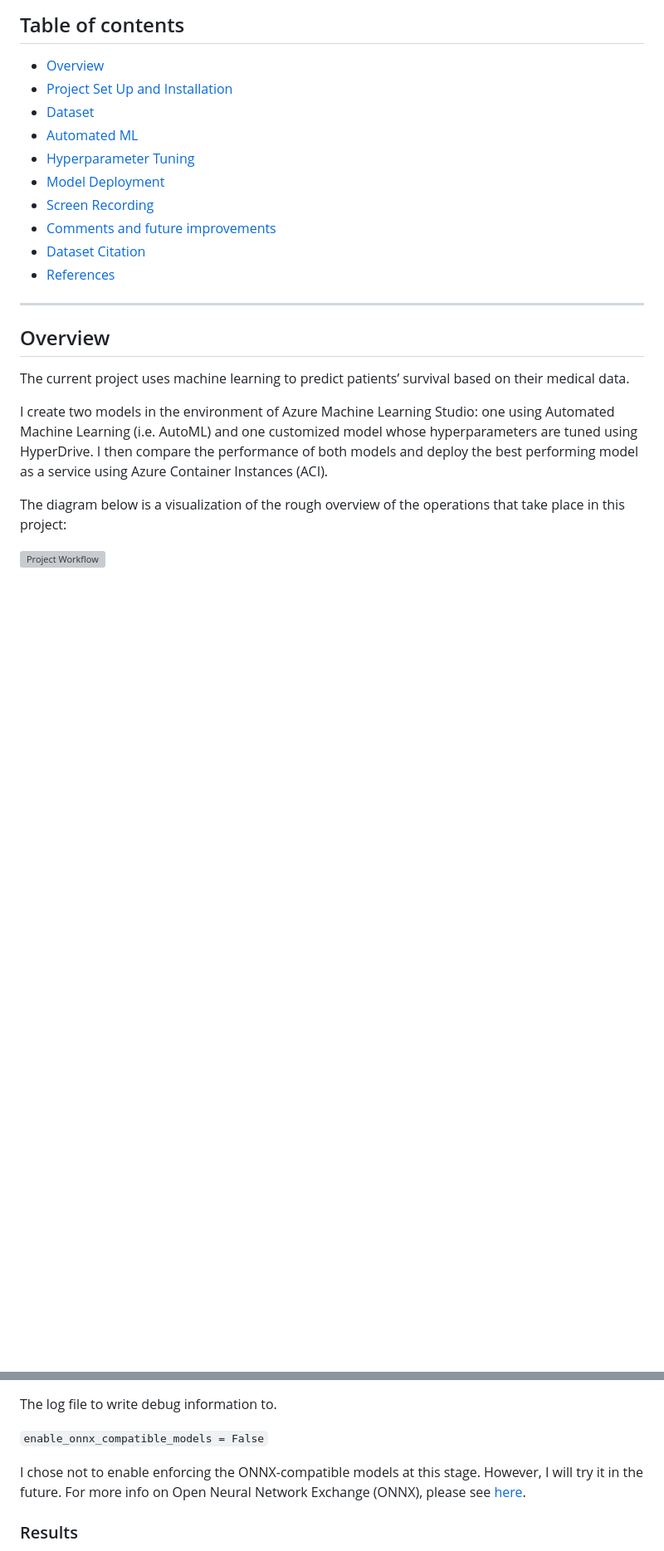
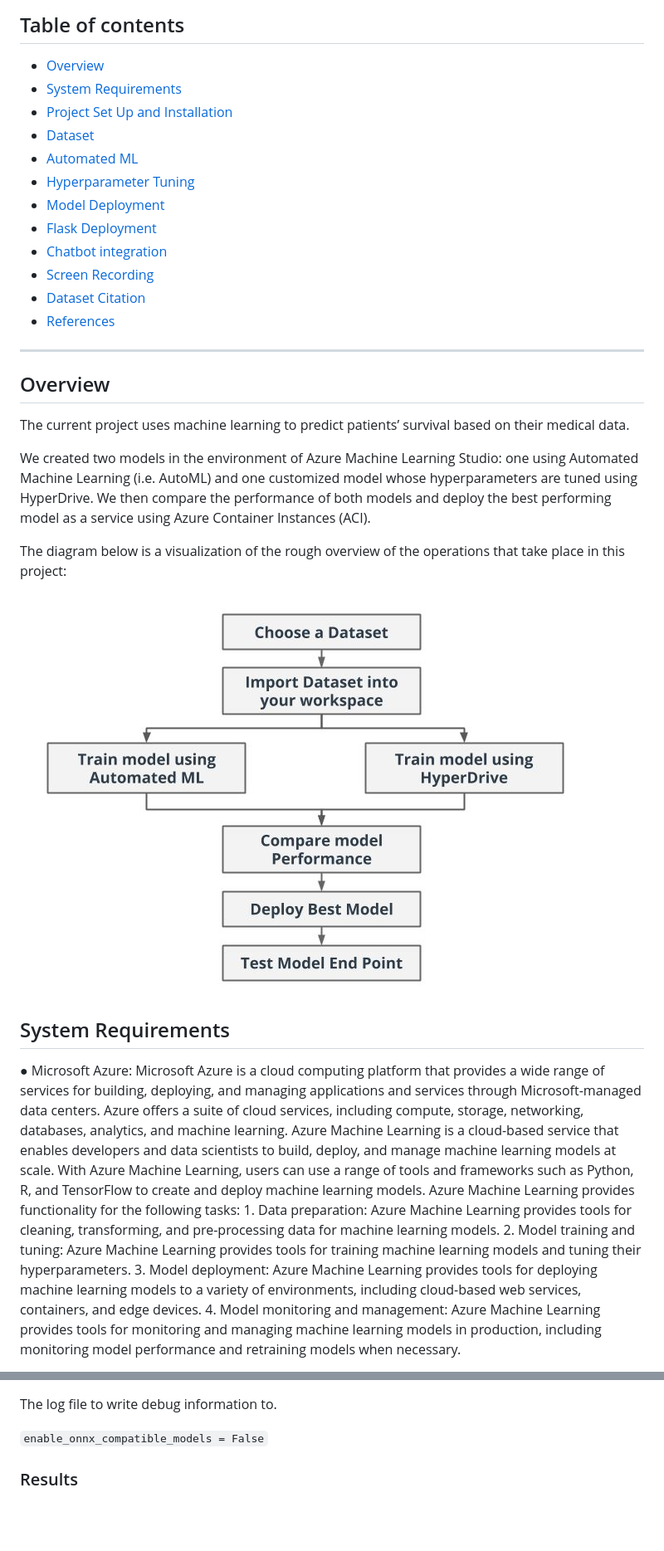
Before and after one commit to HumdaanSyed/Heart-Failure-Risk-Prediction, a Markdown page: README.md, 2 parts joined by grey strips. Shown: that part at 83% size. Rendered like a GitHub page; blank space fills up the shorter version; grey boxes are pictures that could not be loaded.

```diff
--- a/README.md
+++ b/README.md
@@ -5,13 +5,15 @@
 
 ## Table of contents
    * [Overview](#Overview)
+   * [System Requirements](#System-Requirements)
    * [Project Set Up and Installation](#Project-Set-Up-and-Installation)
    * [Dataset](#Dataset)
    * [Automated ML](#Automated-ML)
    * [Hyperparameter Tuning](#Hyperparameter-Tuning)
    * [Model Deployment](#Model-Deployment)
+   * [Flask Deployment](#Flask-Deployment)
+   * [Chatbot integration](#Chatbot-Integration)
    * [Screen Recording](#Screen-Recording)
-   * [Comments and future improvements](#Comments-and-future-improvements)
    * [Dataset Citation](#Dataset-Citation)
    * [References](#References)
 
@@ -21,8 +23,34 @@
 
 The current project uses machine learning to predict patients’ survival based on their medical data.
 
-I create two models in the environment of Azure Machine Learning Studio: one using Automated Machine Learning (i.e. AutoML) and one customized model whose hyperparameters are tuned using HyperDrive. I then compare the performance of both models and deploy the best performing model as a service using Azure Container Instances (ACI).
+We created two models in the environment of Azure Machine Learning Studio: one using Automated Machine Learning (i.e. AutoML) and one customized model whose hyperparameters are tuned using HyperDrive. We then compare the performance of both models and deploy the best performing model as a service using Azure Container Instances (ACI).
 
 The diagram below is a visualization of the rough overview of the operations that take place in this project:
 
-![Project Workflow](img/Project_workflow.JPG?raw=true "Project Workflow")
+![Project Workflow](images/Project_workflow.JPG?raw=true "Project Workflow")
+
+
+## System Requirements
+
+● Microsoft Azure:
+  Microsoft Azure is a cloud computing platform that provides a wide range of services for
+  building, deploying, and managing applications and services through Microsoft-managed
+  data centers. Azure offers a suite of cloud services, including compute, storage, networking,
+  databases, analytics, and machine learning.
+  Azure Machine Learning is a cloud-based service that enables developers and data scientists
+  to build, deploy, and manage machine learning models at scale. With Azure Machine
+  Learning, users can use a range of tools and frameworks such as Python, R, and TensorFlow
+  to create and deploy machine learning models.
+  Azure Machine Learning provides functionality for the following tasks:
+    1. Data preparation: Azure Machine Learning provides tools for cleaning, transforming,
+      and pre-processing data for machine learning models.
+    2. Model training and tuning: Azure Machine Learning provides tools for training
+      machine learning models and tuning their hyperparameters.
+    3. Model deployment: Azure Machine Learning provides tools for deploying machine
+      learning models to a variety of environments, including cloud-based web services,
+      containers, and edge devices.
+    4. Model monitoring and management: Azure Machine Learning provides tools for
+      monitoring and managing machine learning models in production, including
+      monitoring model performance and retraining models when necessary.
+
+
@@ -178,8 +249,6 @@ The log file to write debug information to.
 
 `enable_onnx_compatible_models = False`
 
-I chose not to enable enforcing the ONNX-compatible models at this stage. However, I will try it in the future. For more info on Open Neural Network Exchange (ONNX), please see [here](https://docs.microsoft.com/en-us/azure/machine-learning/concept-onnx).
-
 
 ### Results
 
```
Also changed, not shown: other parts of README.md (+149 -191 lines).
